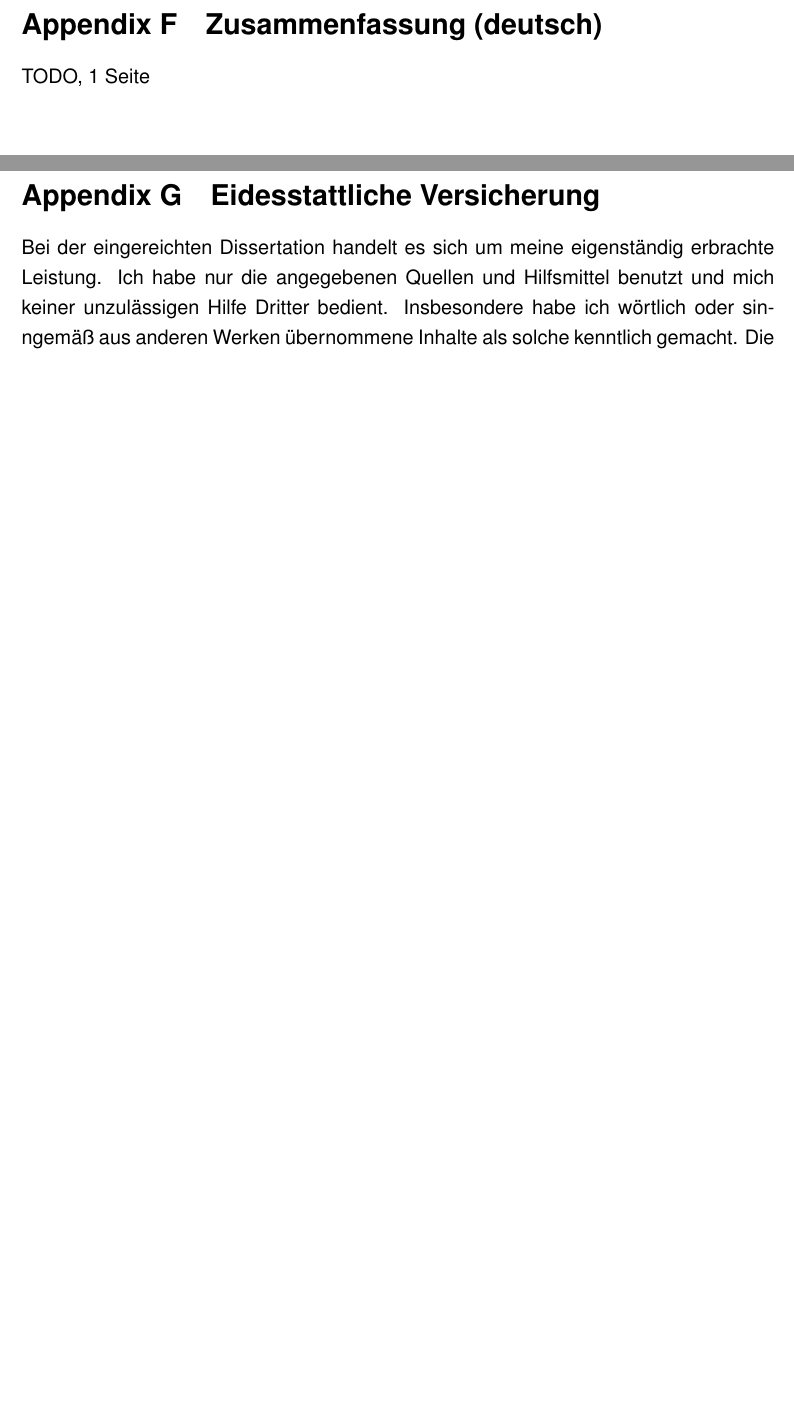
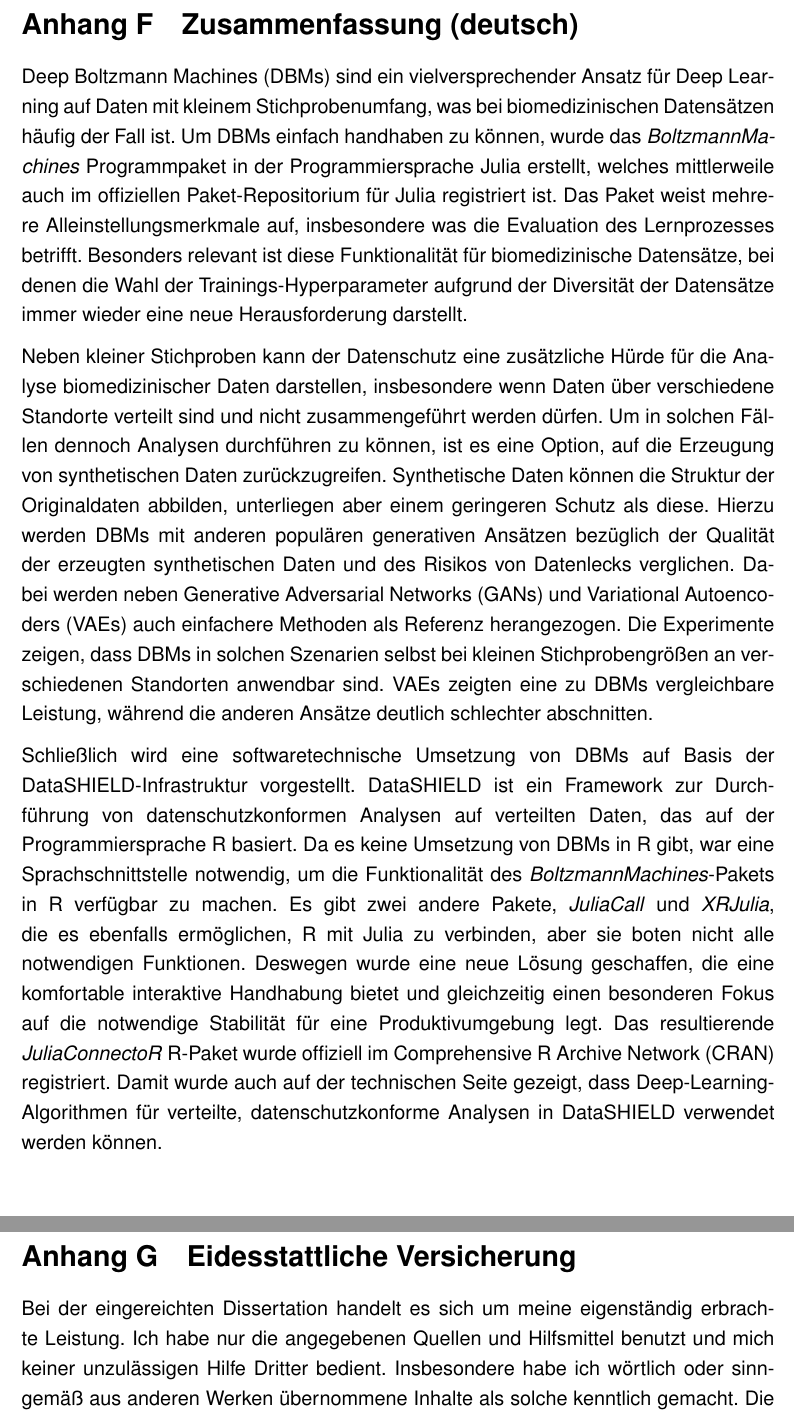
Before and after one commit to stefan-m-lenz/ThesisScHum, a LaTeX document (main.tex): two parts of pages 152 and 153 of 154, joined at a grey line, cut so that both start at the same text, the shorter picture padded with empty space. Compiled offline with pdfLaTeX.

Commit message:
Erster Entwurf für deutsche Kurzzusammenfassung

```diff
--- a/main.tex
+++ b/main.tex
@@ -3,6 +3,7 @@
 \date{\today}
 
 \documentclass[12pt]{article}
+\usepackage[ngerman,english]{babel}
 \usepackage[utf8]{inputenc}
 \usepackage{natbib}
 \usepackage[toc,page,title]{appendix}
@@ -2266,6 +2268,25 @@ This is only the client side part of the software for training deep Boltzmann ma
 \clearpage
 \section{Zusammenfassung (deutsch)}
-TODO, 1 Seite
+Deep Boltzmann Machines (DBMs) sind ein vielversprechender Ansatz für Deep Learning auf Daten mit kleinem Stichprobenumfang, was bei biomedizinischen Datensätzen häufig der Fall ist.
+Um DBMs einfach handhaben zu können, wurde das \apkg{BoltzmannMachines} Programmpaket in der Programmiersprache Julia erstellt, welches mittlerweile auch im offiziellen Paket-Repositorium für Julia registriert ist.
+Das Paket weist mehrere Alleinstellungsmerkmale auf, insbesondere was die Evaluation des Lernprozesses betrifft.
+Besonders relevant ist diese Funktionalität für biomedizinische Datensätze, bei denen die Wahl der Trainings-Hyperparameter aufgrund der Diversität der Datensätze immer wieder eine neue Herausforderung darstellt.
+
+Neben kleiner Stichproben kann der Datenschutz eine zusätzliche Hürde für die Analyse biomedizinischer Daten darstellen, insbesondere wenn Daten über verschiedene Standorte verteilt sind und nicht zusammengeführt werden dürfen.
+Um in solchen Fällen dennoch Analysen durchführen zu können, ist es eine Option, auf die Erzeugung von synthetischen Daten zurückzugreifen.
+Synthetische Daten können die Struktur der Originaldaten abbilden, unterliegen aber einem geringeren Schutz als diese.
+Hierzu werden DBMs mit anderen populären generativen Ansätzen bezüglich der Qualität der erzeugten synthetischen Daten und des Risikos von Datenlecks verglichen.
+Dabei werden neben Generative Adversarial Networks (GANs) und Variational Autoencoders (VAEs) auch einfachere Methoden als Referenz herangezogen.
+Die Experimente zeigen, dass DBMs in solchen Szenarien selbst bei kleinen Stichprobengrößen an verschiedenen Standorten anwendbar sind.
+VAEs zeigten eine zu DBMs vergleichbare Leistung, während die anderen Ansätze deutlich schlechter abschnitten.
+
+Schließlich wird eine softwaretechnische Umsetzung von DBMs auf Basis der DataSHIELD-Infrastruktur vorgestellt. DataSHIELD ist ein Framework zur Durchführung von datenschutzkonformen Analysen auf verteilten Daten, das auf der Programmiersprache R basiert.
+Da es keine Umsetzung von DBMs in R gibt, war eine Sprachschnittstelle notwendig, um die Funktionalität des \apkg{BoltzmannMachines}-Pakets in R verfügbar zu machen.
+Es gibt zwei andere Pakete, \apkg{JuliaCall} und \apkg{XRJulia}, die es ebenfalls ermöglichen, R mit Julia zu verbinden, aber sie boten nicht alle notwendigen Funktionen.
+Deswegen wurde eine neue Lösung geschaffen, die eine komfortable interaktive Handhabung bietet und gleichzeitig einen besonderen Fokus auf die notwendige Stabilität für eine Produktivumgebung legt.
+Das resultierende \apkg{JuliaConnectoR} R-Paket wurde offiziell im Comprehensive R Archive Network (CRAN) registriert.
+Damit wurde auch auf der technischen Seite gezeigt, dass Deep-Learning-Algorithmen für verteilte, datenschutzkonforme Analysen in DataSHIELD verwendet werden können.
+
 
 \clearpage
 \section{Eidesstattliche Versicherung}
```
Also changed, not shown: main.tex (7 more changed lines).
